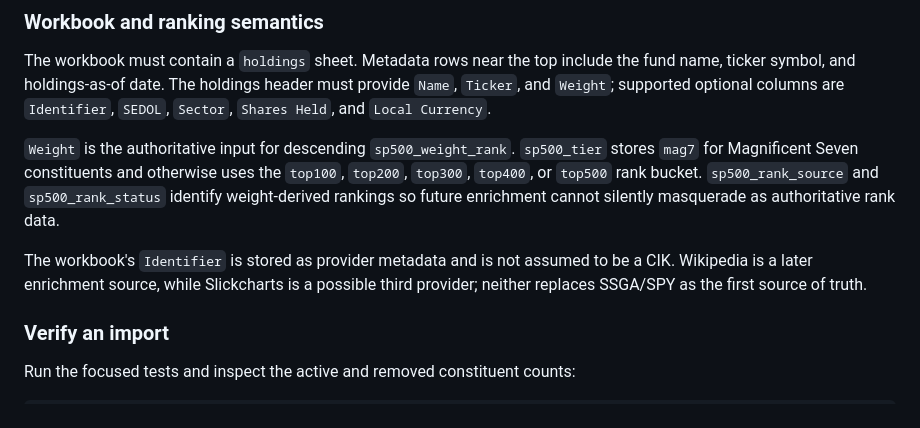
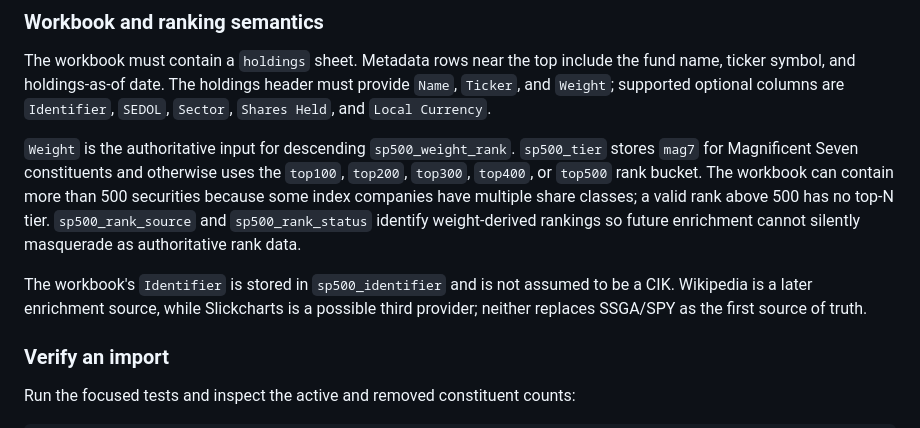
Before and after one commit to the-evillevi/hunter-agent, a Markdown page: README.md, the part around the change. Rendered like a GitHub page.

Commit message:
docs(gpt5.5): clarify S&P rank persistence
Document that the official workbook can contain more than 500 ranked securities
because of multiple share classes and that ranks beyond top500 have no tier.
Name the sp500_identifier field used for the provider identifier.

```diff
--- a/README.md
+++ b/README.md
@@ -214,12 +214,14 @@ provide `Name`, `Ticker`, and `Weight`; supported optional columns are
 `Weight` is the authoritative input for descending `sp500_weight_rank`.
 `sp500_tier` stores `mag7` for Magnificent Seven constituents and otherwise
 uses the `top100`, `top200`, `top300`, `top400`, or `top500` rank bucket.
+The workbook can contain more than 500 securities because some index companies
+have multiple share classes; a valid rank above 500 has no top-N tier.
 `sp500_rank_source` and `sp500_rank_status` identify weight-derived rankings so
 future enrichment cannot silently masquerade as authoritative rank data.
 
-The workbook's `Identifier` is stored as provider metadata and is not assumed
-to be a CIK. Wikipedia is a later enrichment source, while Slickcharts is a
-possible third provider; neither replaces SSGA/SPY as the first source of truth.
+The workbook's `Identifier` is stored in `sp500_identifier` and is not assumed to
+be a CIK. Wikipedia is a later enrichment source, while Slickcharts is a possible
+third provider; neither replaces SSGA/SPY as the first source of truth.
 
 ### Verify an import
 
```
